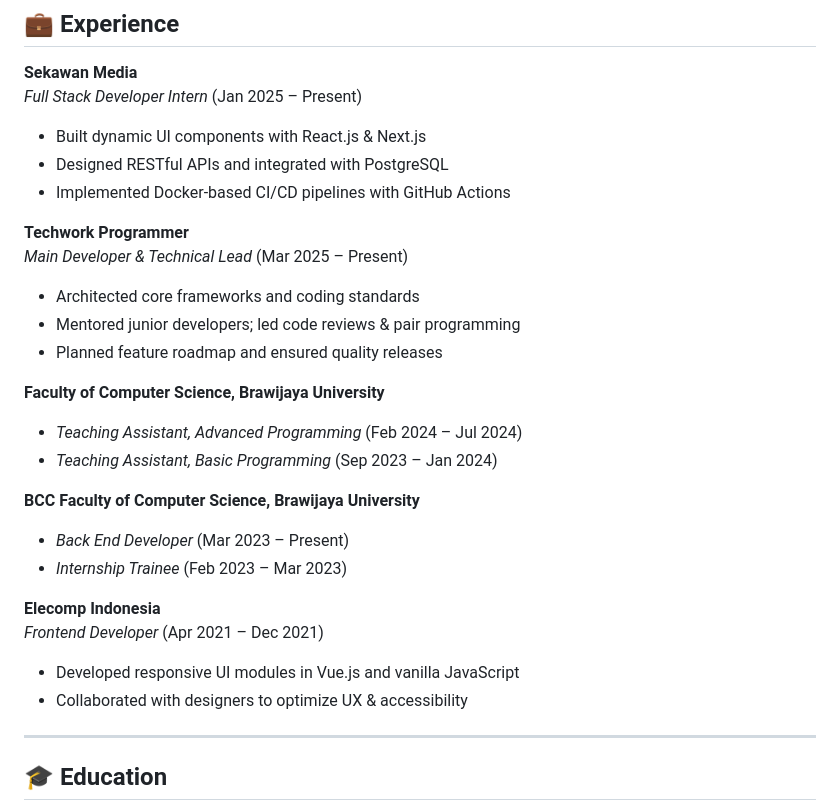
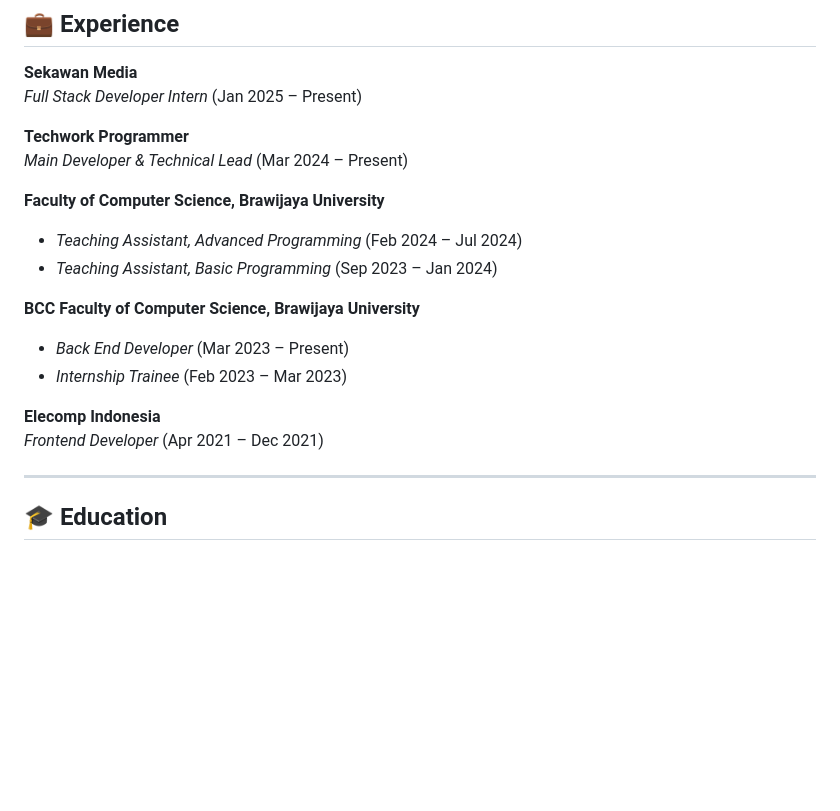
Before and after one commit to fnrafa/fnrafa, a Markdown page: README.md, the part around the change. GitHub-like rendering; blank space fills up the shorter version.

Commit message:
ref: remove some content on readme

```diff
--- a/README.md
+++ b/README.md
@@ -44,16 +44,8 @@
 **Sekawan Media**
 *Full Stack Developer Intern* (Jan 2025 – Present)
 
-- Built dynamic UI components with React.js & Next.js
-- Designed RESTful APIs and integrated with PostgreSQL
-- Implemented Docker-based CI/CD pipelines with GitHub Actions
-
 **Techwork Programmer**
-*Main Developer & Technical Lead* (Mar 2025 – Present)
-
-- Architected core frameworks and coding standards
-- Mentored junior developers; led code reviews & pair programming
-- Planned feature roadmap and ensured quality releases
+*Main Developer & Technical Lead* (Mar 2024 – Present)
 
 **Faculty of Computer Science, Brawijaya University**
 
@@ -67,9 +59,6 @@
 
 **Elecomp Indonesia**
 *Frontend Developer* (Apr 2021 – Dec 2021)
-
-- Developed responsive UI modules in Vue.js and vanilla JavaScript
-- Collaborated with designers to optimize UX & accessibility
 
 ---
 
```
